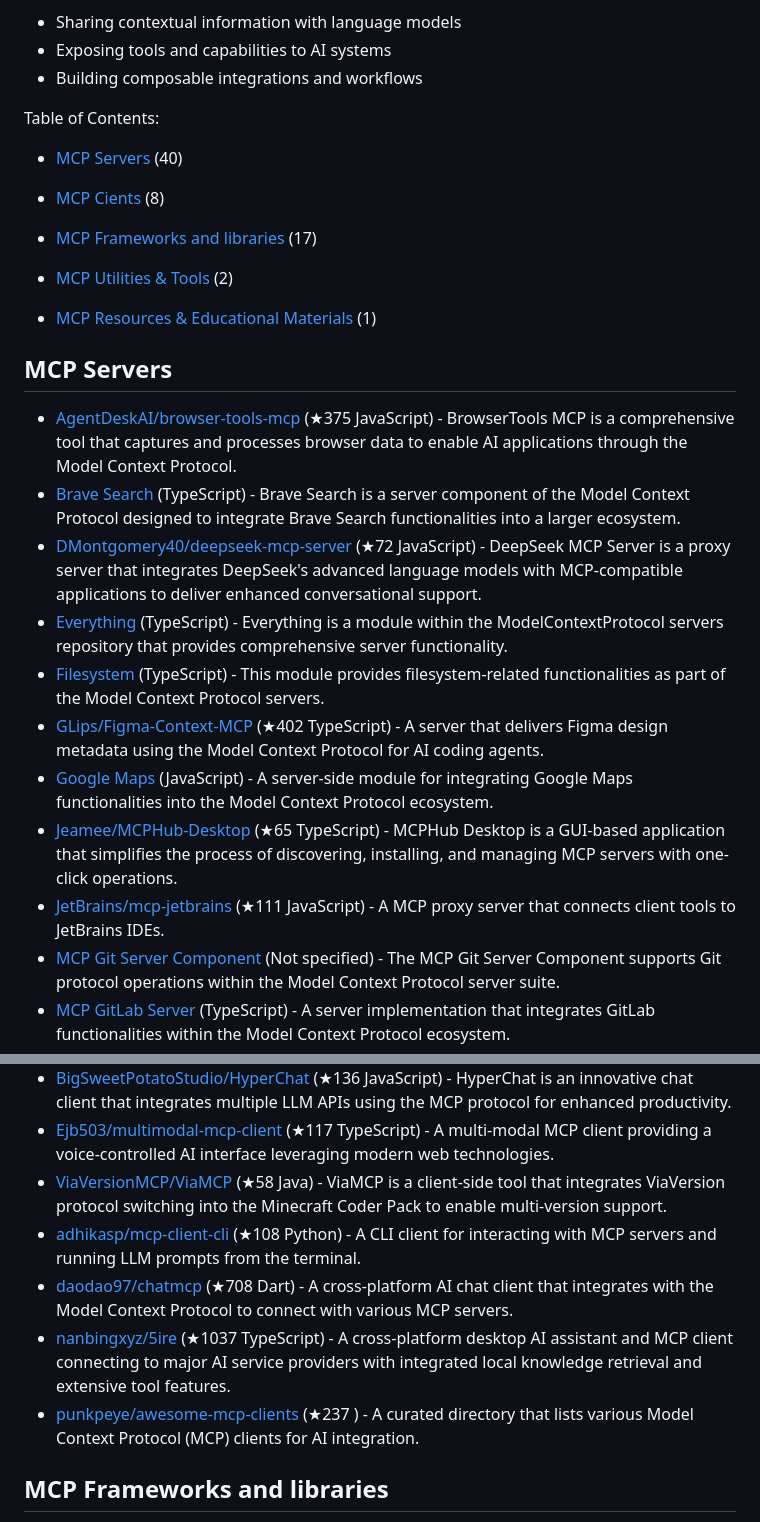
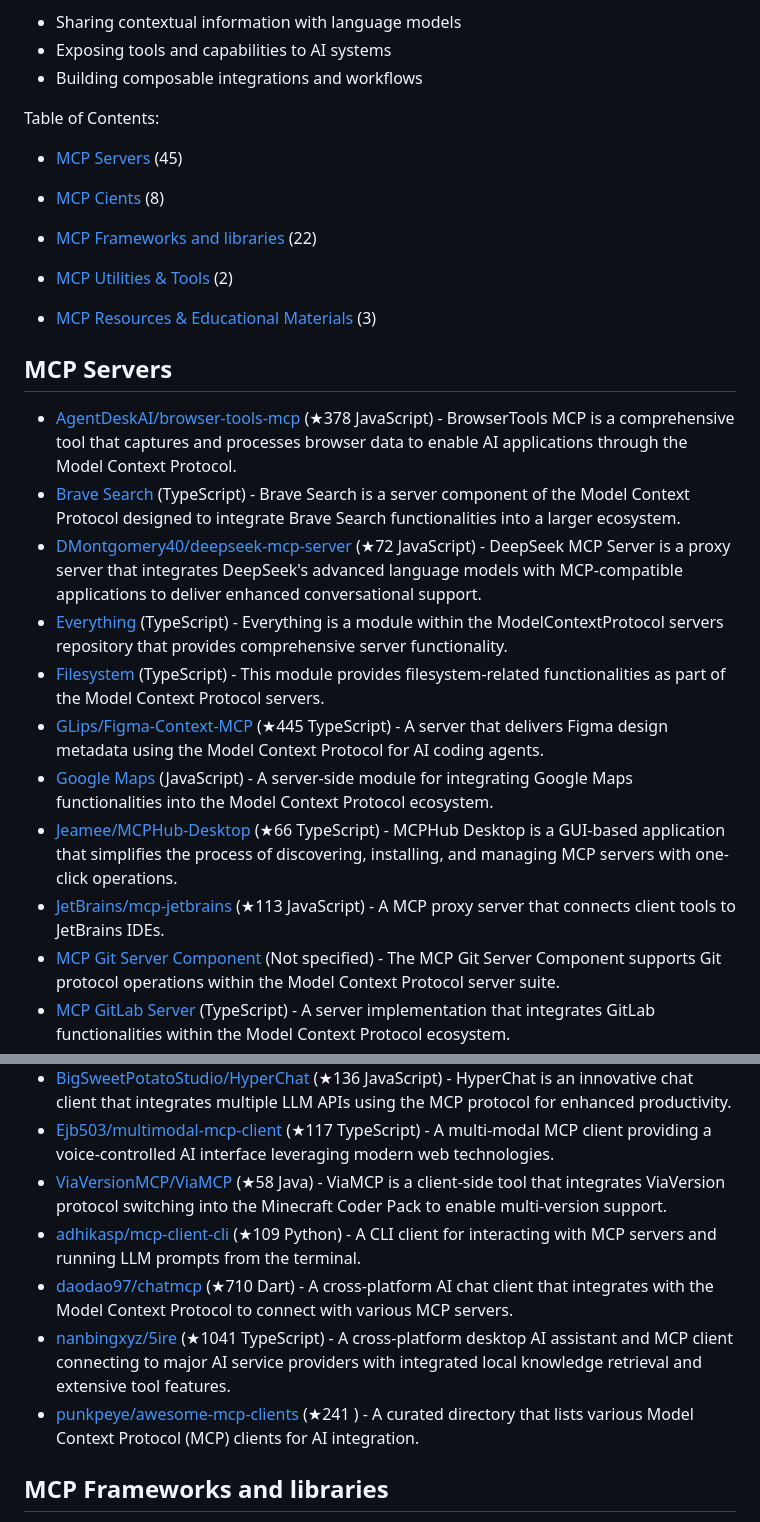
Before and after one commit to korchasa/awesome-mcp, a Markdown page: README.md, 2 parts joined by grey strips. GitHub-like rendering.

```diff
--- a/README.md
+++ b/README.md
@@ -13,30 +13,30 @@ Model Context Protocol (MCP) is an open protocol developed by Anthropic that sta
 - Building composable integrations and workflows
 
 Table of Contents:
-- [MCP Servers](#mcp-servers) (40)
+- [MCP Servers](#mcp-servers) (45)
 
 - [MCP Cients](#mcp-cients) (8)
 
-- [MCP Frameworks and libraries](#mcp-frameworks-and-libraries) (17)
+- [MCP Frameworks and libraries](#mcp-frameworks-and-libraries) (22)
 
 - [MCP Utilities & Tools](#mcp-utilities-&-tools) (2)
 
-- [MCP Resources & Educational Materials](#mcp-resources-&-educational-materials) (1)
+- [MCP Resources & Educational Materials](#mcp-resources-&-educational-materials) (3)
 
 
 
 
 ## MCP Servers
 
-- [AgentDeskAI/browser-tools-mcp](https://github.com/AgentDeskAI/browser-tools-mcp) (★375 JavaScript) - BrowserTools MCP is a comprehensive tool that captures and processes browser data to enable AI applications through the Model Context Protocol.
+- [AgentDeskAI/browser-tools-mcp](https://github.com/AgentDeskAI/browser-tools-mcp) (★378 JavaScript) - BrowserTools MCP is a comprehensive tool that captures and processes browser data to enable AI applications through the Model Context Protocol.
 - [Brave Search](https://github.com/modelcontextprotocol/servers/tree/main/src/brave-search) (TypeScript) - Brave Search is a server component of the Model Context Protocol designed to integrate Brave Search functionalities into a larger ecosystem.
 - [DMontgomery40/deepseek-mcp-server](https://github.com/DMontgomery40/deepseek-mcp-server) (★72 JavaScript) - DeepSeek MCP Server is a proxy server that integrates DeepSeek's advanced language models with MCP-compatible applications to deliver enhanced conversational support.
 - [Everything](https://github.com/modelcontextprotocol/servers/tree/main/src/everything) (TypeScript) - Everything is a module within the ModelContextProtocol servers repository that provides comprehensive server functionality.
 - [Filesystem](https://github.com/modelcontextprotocol/servers/tree/main/src/filesystem) (TypeScript) - This module provides filesystem-related functionalities as part of the Model Context Protocol servers.
-- [GLips/Figma-Context-MCP](https://github.com/GLips/Figma-Context-MCP) (★402 TypeScript) - A server that delivers Figma design metadata using the Model Context Protocol for AI coding agents.
+- [GLips/Figma-Context-MCP](https://github.com/GLips/Figma-Context-MCP) (★445 TypeScript) - A server that delivers Figma design metadata using the Model Context Protocol for AI coding agents.
 - [Google Maps](https://github.com/modelcontextprotocol/servers/tree/main/src/google-maps) (JavaScript) - A server-side module for integrating Google Maps functionalities into the Model Context Protocol ecosystem.
-- [Jeamee/MCPHub-Desktop](https://github.com/Jeamee/MCPHub-Desktop) (★65 TypeScript) - MCPHub Desktop is a GUI-based application that simplifies the process of discovering, installing, and managing MCP servers with one-click operations.
-- [JetBrains/mcp-jetbrains](https://github.com/JetBrains/mcp-jetbrains) (★111 JavaScript) - A MCP proxy server that connects client tools to JetBrains IDEs.
+- [Jeamee/MCPHub-Desktop](https://github.com/Jeamee/MCPHub-Desktop) (★66 TypeScript) - MCPHub Desktop is a GUI-based application that simplifies the process of discovering, installing, and managing MCP servers with one-click operations.
+- [JetBrains/mcp-jetbrains](https://github.com/JetBrains/mcp-jetbrains) (★113 JavaScript) - A MCP proxy server that connects client tools to JetBrains IDEs.
 - [MCP Git Server Component](https://github.com/modelcontextprotocol/servers/tree/main/src/git) (Not specified) - The MCP Git Server Component supports Git protocol operations within the Model Context Protocol server suite.
 - [MCP GitLab Server](https://github.com/modelcontextprotocol/servers/tree/main/src/gitlab) (TypeScript) - A server implementation that integrates GitLab functionalities within the Model Context Protocol ecosystem.
 - [MCP SQLite Server](https://github.com/modelcontextprotocol/servers/tree/main/src/sqlite) (TypeScript) - A server implementation for the Model Context Protocol that integrates SQLite as its database backend.
@@ -76,10 +81,10 @@ Table of Contents:
 - [BigSweetPotatoStudio/HyperChat](https://github.com/BigSweetPotatoStudio/HyperChat) (★136 JavaScript) - HyperChat is an innovative chat client that integrates multiple LLM APIs using the MCP protocol for enhanced productivity.
 - [Ejb503/multimodal-mcp-client](https://github.com/Ejb503/multimodal-mcp-client) (★117 TypeScript) - A multi-modal MCP client providing a voice-controlled AI interface leveraging modern web technologies.
 - [ViaVersionMCP/ViaMCP](https://github.com/ViaVersionMCP/ViaMCP) (★58 Java) - ViaMCP is a client-side tool that integrates ViaVersion protocol switching into the Minecraft Coder Pack to enable multi-version support.
-- [adhikasp/mcp-client-cli](https://github.com/adhikasp/mcp-client-cli) (★108 Python) - A CLI client for interacting with MCP servers and running LLM prompts from the terminal.
-- [daodao97/chatmcp](https://github.com/daodao97/chatmcp) (★708 Dart) - A cross-platform AI chat client that integrates with the Model Context Protocol to connect with various MCP servers.
-- [nanbingxyz/5ire](https://github.com/nanbingxyz/5ire) (★1037 TypeScript) - A cross-platform desktop AI assistant and MCP client connecting to major AI service providers with integrated local knowledge retrieval and extensive tool features.
-- [punkpeye/awesome-mcp-clients](https://github.com/punkpeye/awesome-mcp-clients) (★237 ) - A curated directory that lists various Model Context Protocol (MCP) clients for AI integration.
+- [adhikasp/mcp-client-cli](https://github.com/adhikasp/mcp-client-cli) (★109 Python) - A CLI client for interacting with MCP servers and running LLM prompts from the terminal.
+- [daodao97/chatmcp](https://github.com/daodao97/chatmcp) (★710 Dart) - A cross-platform AI chat client that integrates with the Model Context Protocol to connect with various MCP servers.
+- [nanbingxyz/5ire](https://github.com/nanbingxyz/5ire) (★1041 TypeScript) - A cross-platform desktop AI assistant and MCP client connecting to major AI service providers with integrated local knowledge retrieval and extensive tool features.
+- [punkpeye/awesome-mcp-clients](https://github.com/punkpeye/awesome-mcp-clients) (★241 ) - A curated directory that lists various Model Context Protocol (MCP) clients for AI integration.
 
 
 ## MCP Frameworks and libraries
```
Also changed, not shown: other parts of README.md (+31 -19 lines).
